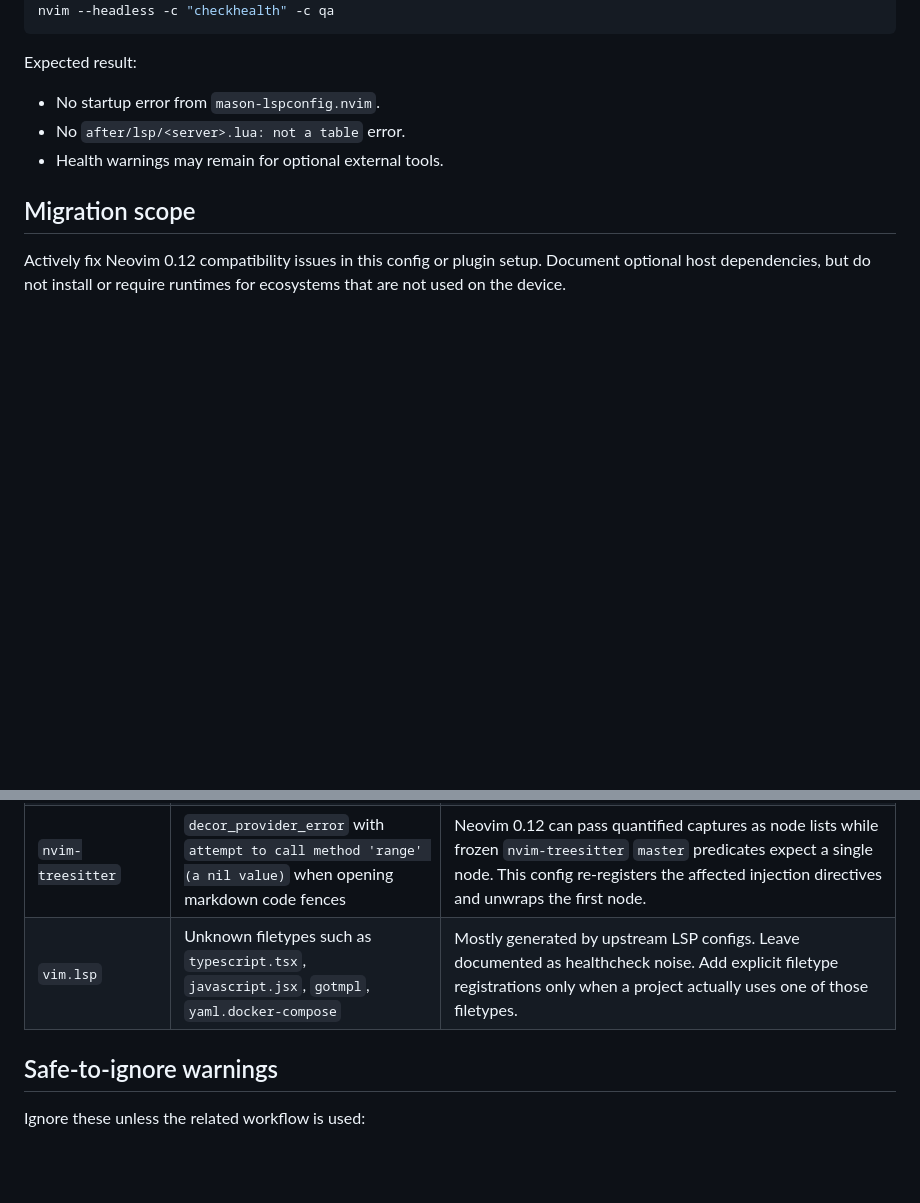
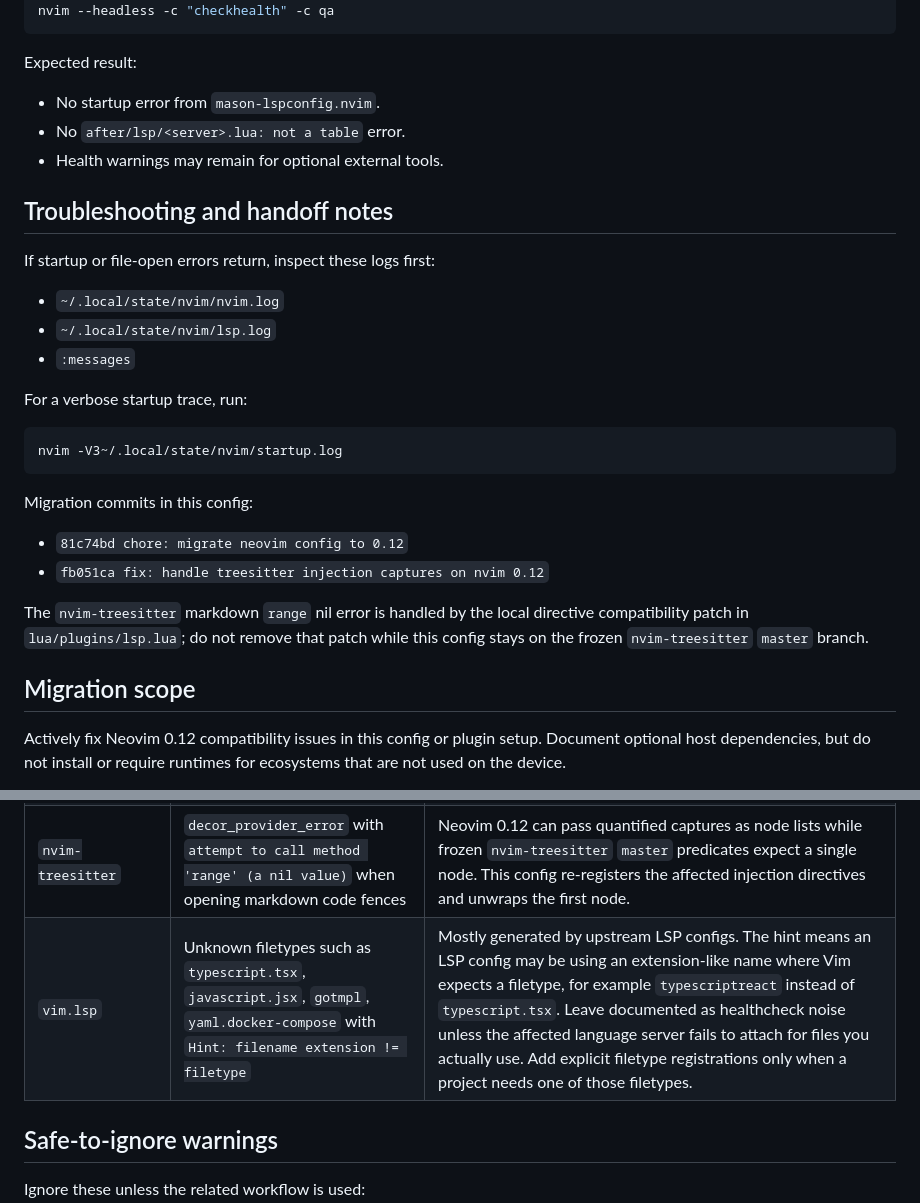
Before and after one commit to zer09/nvim-config, a Markdown page: docs/neovim-0.12-migration.md, 2 parts joined by grey strips. Rendered like a GitHub page; blank space fills up the shorter version.

Commit message:
docs: add neovim migration troubleshooting notes

````diff
--- a/docs/neovim-0.12-migration.md
+++ b/docs/neovim-0.12-migration.md
@@ -89,6 +89,27 @@ Expected result:
 - No `after/lsp/<server>.lua: not a table` error.
 - Health warnings may remain for optional external tools.
 
+## Troubleshooting and handoff notes
+
+If startup or file-open errors return, inspect these logs first:
+
+- `~/.local/state/nvim/nvim.log`
+- `~/.local/state/nvim/lsp.log`
+- `:messages`
+
+For a verbose startup trace, run:
+
+```sh
+nvim -V3~/.local/state/nvim/startup.log
+```
+
+Migration commits in this config:
+
+- `81c74bd chore: migrate neovim config to 0.12`
+- `fb051ca fix: handle treesitter injection captures on nvim 0.12`
+
+The `nvim-treesitter` markdown `range` nil error is handled by the local directive compatibility patch in `lua/plugins/lsp.lua`; do not remove that patch while this config stays on the frozen `nvim-treesitter` `master` branch.
+
 ## Migration scope
 
 Actively fix Neovim 0.12 compatibility issues in this config or plugin setup. Document optional host dependencies, but do not install or require runtimes for ecosystems that are not used on the device.
@@ -138,7 +159,7 @@ These are host-level dependencies, not Neovim config errors. Install only the ec
 | `vim.deprecated` | `vim.validate{<table>}` is deprecated | Comes from `wrapping.nvim`. Do not patch the installed plugin directory locally; that would be brittle across devices. Leave documented until upstream fixes it, or switch to a fork only if the warning becomes a real failure. |
 | `flutter-tools` | `lsp.color` is deprecated | Remove the deprecated `flutter-tools` `lsp.color` block and enable native document colors for `dartls` in `LspAttach`: `vim.lsp.document_color.enable(true, { bufnr = ev.buf, client_id = client.id }, { style = "background" })`. |
 | `nvim-treesitter` | `decor_provider_error` with `attempt to call method 'range' (a nil value)` when opening markdown code fences | Neovim 0.12 can pass quantified captures as node lists while frozen `nvim-treesitter` `master` predicates expect a single node. This config re-registers the affected injection directives and unwraps the first node. |
-| `vim.lsp` | Unknown filetypes such as `typescript.tsx`, `javascript.jsx`, `gotmpl`, `yaml.docker-compose` | Mostly generated by upstream LSP configs. Leave documented as healthcheck noise. Add explicit filetype registrations only when a project actually uses one of those filetypes. |
+| `vim.lsp` | Unknown filetypes such as `typescript.tsx`, `javascript.jsx`, `gotmpl`, `yaml.docker-compose` with `Hint: filename extension != filetype` | Mostly generated by upstream LSP configs. The hint means an LSP config may be using an extension-like name where Vim expects a filetype, for example `typescriptreact` instead of `typescript.tsx`. Leave documented as healthcheck noise unless the affected language server fails to attach for files you actually use. Add explicit filetype registrations only when a project needs one of those filetypes. |
 
 ## Safe-to-ignore warnings
 
````
